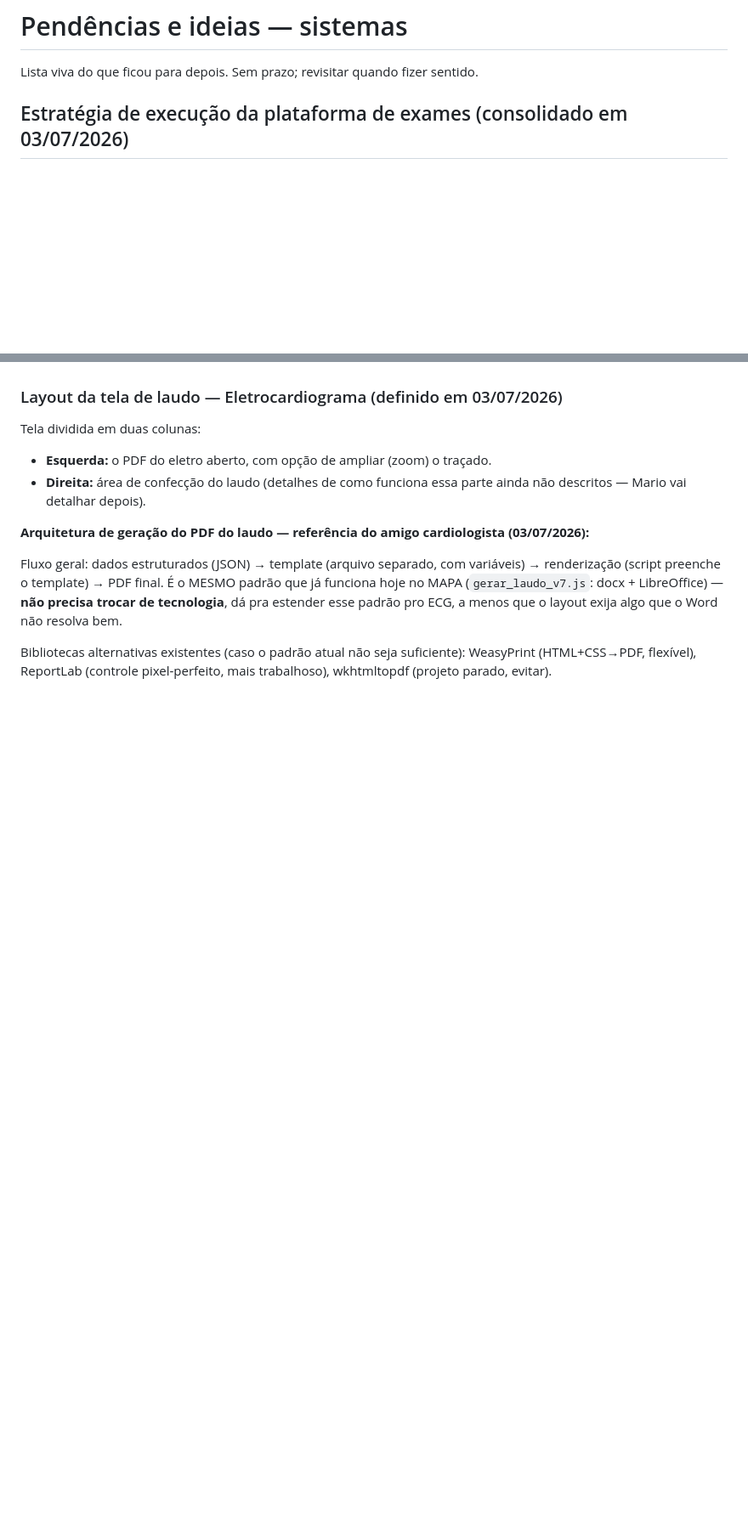
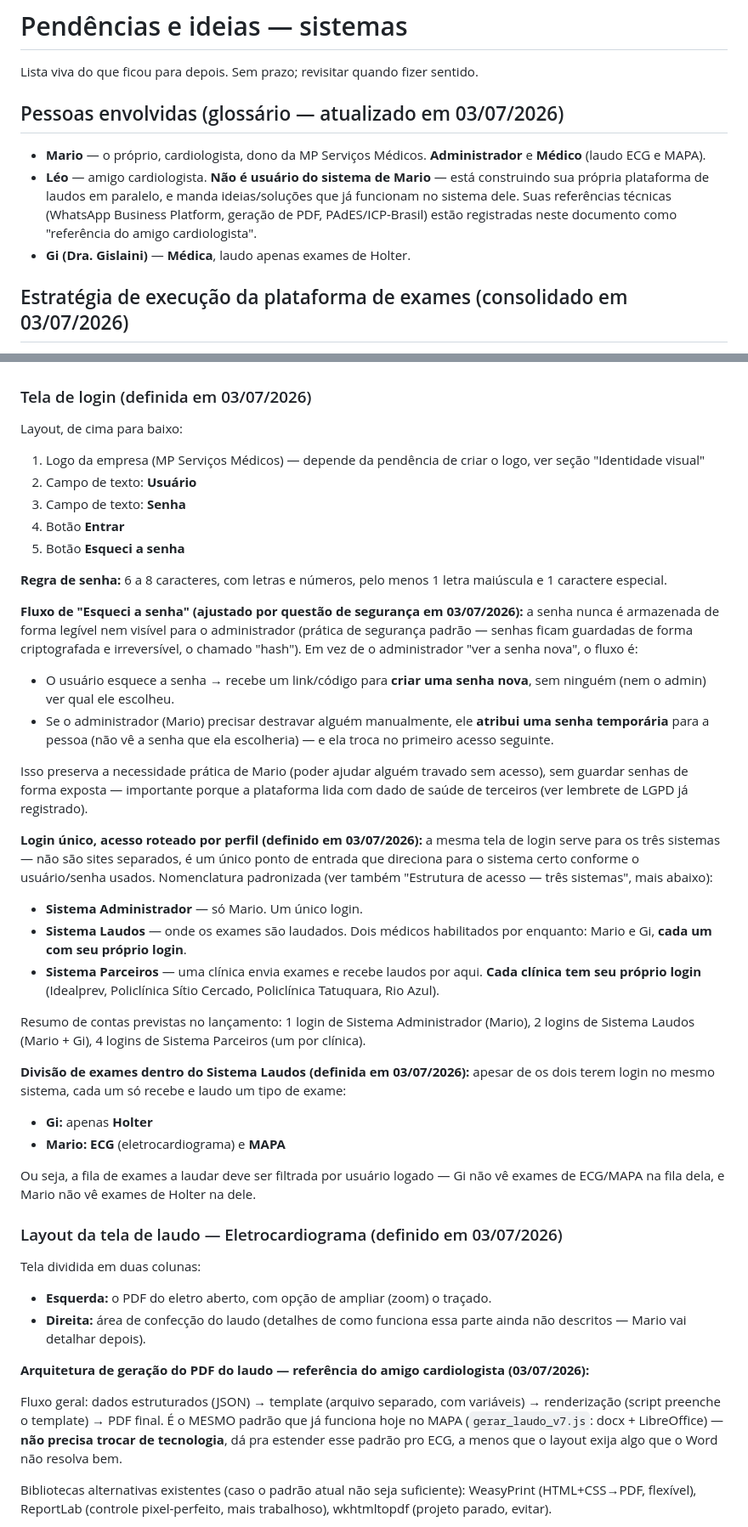
Before and after one commit to marioam87/sistemas, a Markdown page: PENDENCIAS.md, 2 parts joined by grey strips. Shown at 85% size. Rendered like a GitHub page; blank space fills up the shorter version.

```diff
--- a/PENDENCIAS.md
+++ b/PENDENCIAS.md
@@ -1,6 +1,17 @@
 # Pendências e ideias — sistemas
 
 Lista viva do que ficou para depois. Sem prazo; revisitar quando fizer sentido.
+
+## Pessoas envolvidas (glossário — atualizado em 03/07/2026)
+
+- **Mario** — o próprio, cardiologista, dono da MP Serviços Médicos.
+  **Administrador** e **Médico** (laudo ECG e MAPA).
+- **Léo** — amigo cardiologista. **Não é usuário do sistema de Mario** —
+  está construindo sua própria plataforma de laudos em paralelo, e manda
+  ideias/soluções que já funcionam no sistema dele. Suas referências
+  técnicas (WhatsApp Business Platform, geração de PDF, PAdES/ICP-Brasil)
+  estão registradas neste documento como "referência do amigo cardiologista".
+- **Gi (Dra. Gislaini)** — **Médica**, laudo apenas exames de Holter.
 
 ## Estratégia de execução da plataforma de exames (consolidado em 03/07/2026)
 
@@ -246,4 +277,60 @@ administrador — Mario decidiu não replicar essa limitação).
 quando os prints chegarem).
+
+### Tela de login (definida em 03/07/2026)
+
+Layout, de cima para baixo:
+1. Logo da empresa (MP Serviços Médicos) — depende da pendência de criar o
+   logo, ver seção "Identidade visual"
+2. Campo de texto: **Usuário**
+3. Campo de texto: **Senha**
+4. Botão **Entrar**
+5. Botão **Esqueci a senha**
+
+**Regra de senha:** 6 a 8 caracteres, com letras e números, pelo menos
+1 letra maiúscula e 1 caractere especial.
+
+**Fluxo de "Esqueci a senha" (ajustado por questão de segurança em
+03/07/2026):** a senha nunca é armazenada de forma legível nem visível para
+o administrador (prática de segurança padrão — senhas ficam guardadas de
+forma criptografada e irreversível, o chamado "hash"). Em vez de o
+administrador "ver a senha nova", o fluxo é:
+- O usuário esquece a senha → recebe um link/código para **criar uma senha
+  nova**, sem ninguém (nem o admin) ver qual ele escolheu.
+- Se o administrador (Mario) precisar destravar alguém manualmente, ele
+  **atribui uma senha temporária** para a pessoa (não vê a senha que ela
+  escolheria) — e ela troca no primeiro acesso seguinte.
+
+Isso preserva a necessidade prática de Mario (poder ajudar alguém travado
+sem acesso), sem guardar senhas de forma exposta — importante porque a
+plataforma lida com dado de saúde de terceiros (ver lembrete de LGPD já
+registrado).
+
+**Login único, acesso roteado por perfil (definido em 03/07/2026):** a
+mesma tela de login serve para os três sistemas — não são sites
+separados, é um único ponto de entrada que direciona para o sistema certo
+conforme o usuário/senha usados. Nomenclatura padronizada (ver também
+"Estrutura de acesso — três sistemas", mais abaixo):
+
+- **Sistema Administrador** — só Mario. Um único login.
+- **Sistema Laudos** — onde os exames são laudados. Dois médicos
+  habilitados por enquanto: Mario e Gi, **cada um com seu próprio login**.
+- **Sistema Parceiros** — uma clínica envia exames e recebe laudos por
+  aqui. **Cada clínica tem seu próprio login** (Idealprev, Policlínica
+  Sítio Cercado, Policlínica Tatuquara, Rio Azul).
+
+Resumo de contas previstas no lançamento: 1 login de Sistema Administrador
+(Mario), 2 logins de Sistema Laudos (Mario + Gi), 4 logins de Sistema
+Parceiros (um por clínica).
+
+**Divisão de exames dentro do Sistema Laudos (definida em 03/07/2026):**
+apesar de os dois terem login no mesmo sistema, cada um só recebe e laudo
+um tipo de exame:
+- **Gi:** apenas **Holter**
+- **Mario:** **ECG** (eletrocardiograma) e **MAPA**
+
+Ou seja, a fila de exames a laudar deve ser filtrada por usuário logado —
+Gi não vê exames de ECG/MAPA na fila dela, e Mario não vê exames de Holter
+na dele.
 
 ### Layout da tela de laudo — Eletrocardiograma (definido em 03/07/2026)
 
```
Also changed, not shown: other parts of PENDENCIAS.md (+93 -81 lines).
